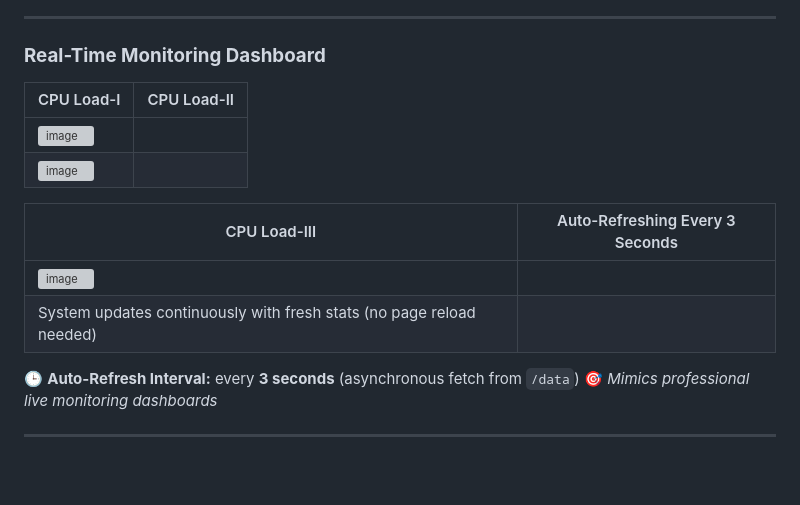
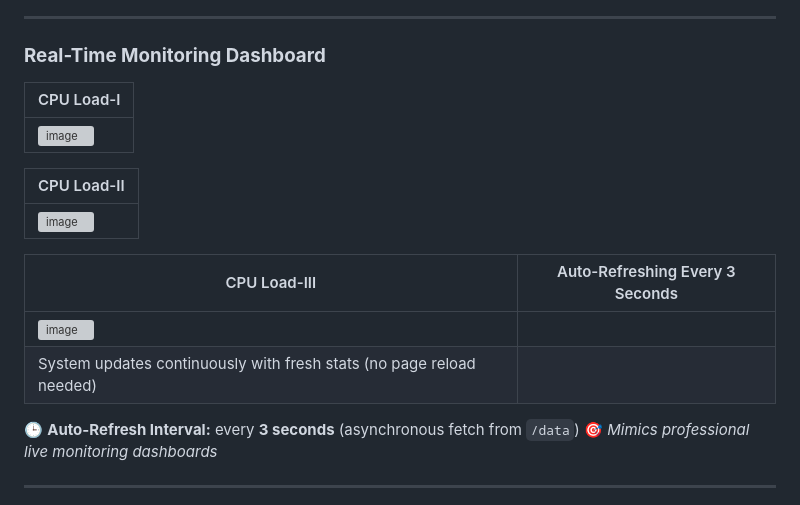
Before and after one commit to shreyakri803/System-Monitoring-Automation-Toolkit, a Markdown page: README.md, the part around the change. GitHub-like rendering; blank space fills up the shorter version; grey boxes are pictures that could not be loaded.

```diff
--- a/README.md
+++ b/README.md
@@ -33,15 +33,18 @@ A real-time **system monitoring dashboard** that tracks CPU, Memory, Disk, and N
 
 ### **Real-Time Monitoring Dashboard**
 
-| CPU Load-I                                        | CPU Load-II                                         |
-| ------------------------------------------------- | --------------------------------------------------- |
+| CPU Load-I                                                                                           |
+| ---------------------------------------------------------------------------------------------------- |
 |<img width="490" height="419" alt="image" src="https://github.com/user-attachments/assets/e9b7c1df-a3cb-415d-a121-59cdd54e6374" />|
+
+| CPU Load-II                                                                                          |
+|------------------------------------------------------------------------------------------------------|
 |<img width="438" height="379" alt="image" src="https://github.com/user-attachments/assets/7cafede6-e07a-44f8-8fa5-7a172e4e2e09" />|
 
 | CPU Load-III                                          | Auto-Refreshing Every 3 Seconds                                      |
 | ----------------------------------------------------- | -------------------------------------------------------------------- |
 | <img width="461" height="411" alt="image" src="https://github.com/user-attachments/assets/a61320a1-6b42-438e-859a-17be58ffc919" />|
- | System updates continuously with fresh stats (no page reload needed) |
+| System updates continuously with fresh stats (no page reload needed) |
 
 🕒 **Auto-Refresh Interval:** every **3 seconds** (asynchronous fetch from `/data`)
 🎯 *Mimics professional live monitoring dashboards*
```
